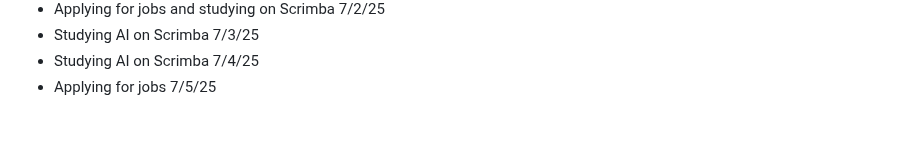
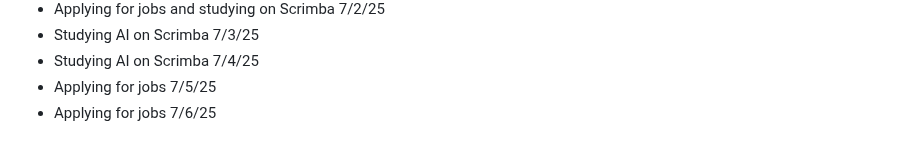
Before and after one commit to AbeDaDev/Journal-Notes, a Markdown page: notes.md, the part around the change. GitHub-like rendering.

```diff
--- a/notes.md
+++ b/notes.md
@@ -104,3 +104,4 @@ Studying JavaScript on Scrimba today - 2/10/25
 - Studying AI on Scrimba 7/3/25
 - Studying AI on Scrimba 7/4/25
 - Applying for jobs 7/5/25
+- Applying for jobs 7/6/25
```
